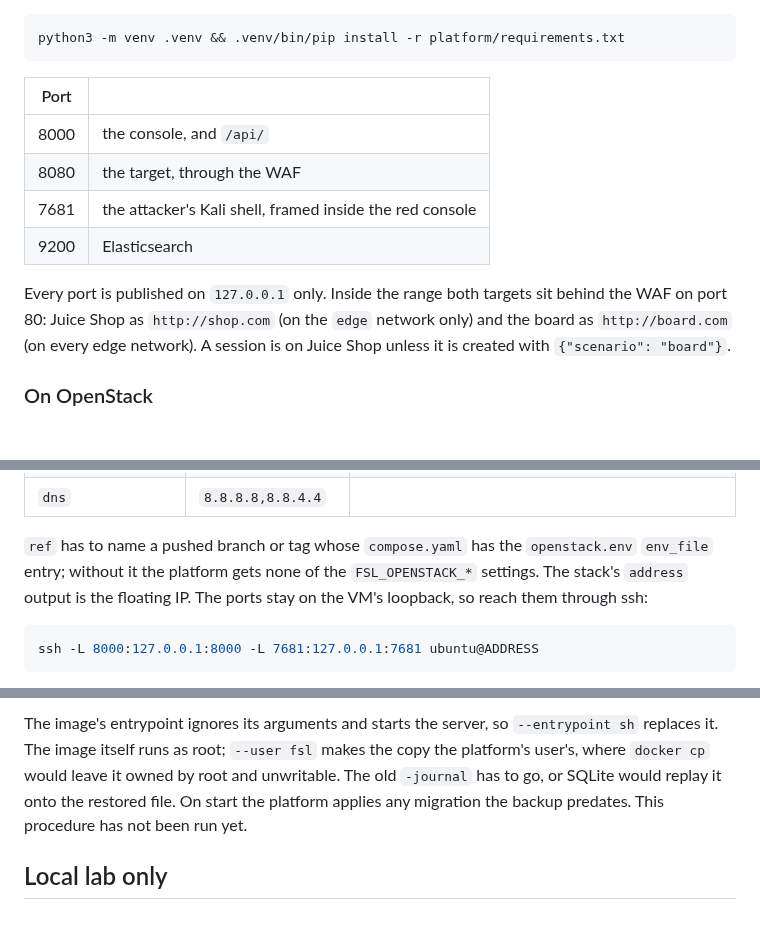
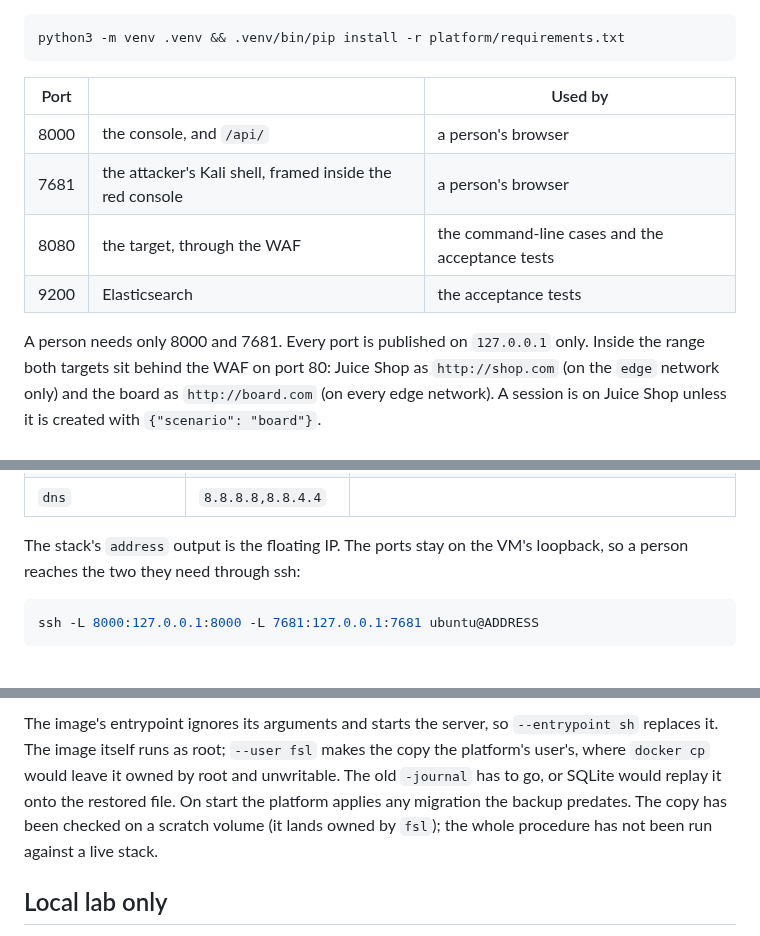
Before and after one commit to Nekonic/fsl-project-mvp, a Markdown page: README.md, 3 parts joined by grey strips. Drawn GitHub-style; blank space fills up the shorter version.

````diff
--- a/README.md
+++ b/README.md
@@ -27,14 +27,15 @@ nothing else to run. Firing the scripted cases from the command line and
 python3 -m venv .venv && .venv/bin/pip install -r platform/requirements.txt
 ```
 
-| Port | |
-|---|---|
-| 8000 | the console, and `/api/` |
-| 8080 | the target, through the WAF |
-| 7681 | the attacker's Kali shell, framed inside the red console |
-| 9200 | Elasticsearch |
+| Port | | Used by |
+|---|---|---|
+| 8000 | the console, and `/api/` | a person's browser |
+| 7681 | the attacker's Kali shell, framed inside the red console | a person's browser |
+| 8080 | the target, through the WAF | the command-line cases and the acceptance tests |
+| 9200 | Elasticsearch | the acceptance tests |
 
-Every port is published on `127.0.0.1` only. Inside the range both targets sit
+A person needs only 8000 and 7681. Every port is published on `127.0.0.1`
+only. Inside the range both targets sit
 behind the WAF on port 80: Juice Shop as `http://shop.com` (on the `edge`
 network only) and the board as `http://board.com` (on every edge network). A
 session is on Juice Shop unless it is created with `{"scenario": "board"}`.
@@ -73,10 +74,8 @@ from a file, so it never reaches a command line, and recreate the platform:
 | `cidr` | `10.20.0.0/24` | must not overlap the compose subnets or `172.17.0.0/16` |
 | `dns` | `8.8.8.8,8.8.4.4` | |
 
-`ref` has to name a pushed branch or tag whose `compose.yaml` has the
-`openstack.env` `env_file` entry; without it the platform gets none of the
-`FSL_OPENSTACK_*` settings. The stack's `address` output is the floating IP.
-The ports stay on the VM's loopback, so reach them through ssh:
+The stack's `address` output is the floating IP. The ports stay on the VM's
+loopback, so a person reaches the two they need through ssh:
 
 ```bash
 ssh -L 8000:127.0.0.1:8000 -L 7681:127.0.0.1:7681 ubuntu@ADDRESS
@@ -170,7 +168,8 @@ The image's entrypoint ignores its arguments and starts the server, so
 makes the copy the platform's user's, where `docker cp` would leave it owned
 by root and unwritable. The old `-journal` has to go, or SQLite would replay
 it onto the restored file. On start the platform applies any migration the
-backup predates. This procedure has not been run yet.
+backup predates. The copy has been checked on a scratch volume (it lands
+owned by `fsl`); the whole procedure has not been run against a live stack.
 
 ## Local lab only
 
````
Also changed, not shown: other parts of README.md (+2 -3 lines), docs/STATE.md (+16 -2 lines).
